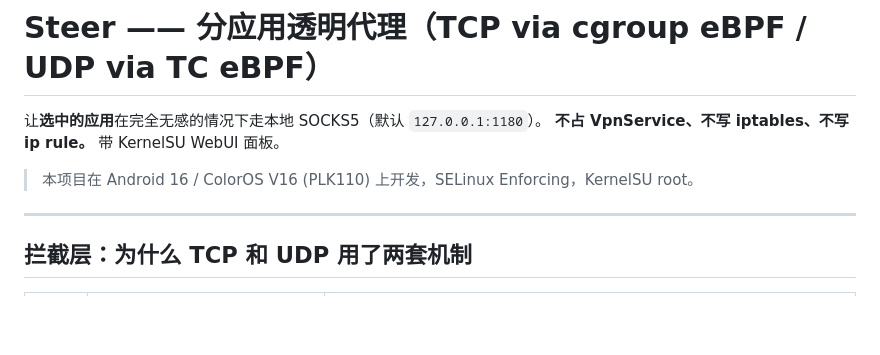
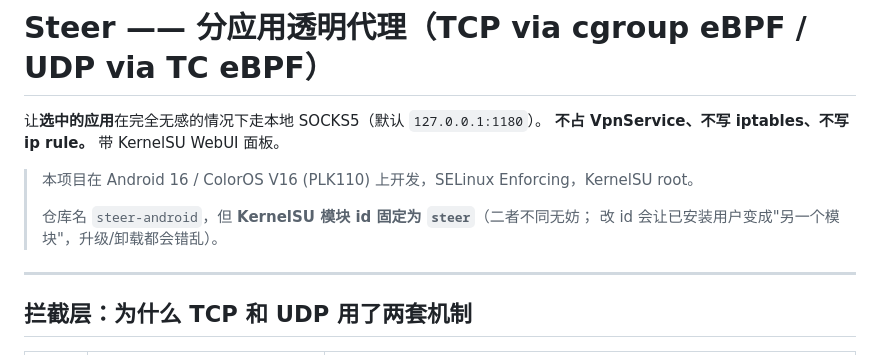
Before and after one commit to yq200013/steer-android, a Markdown page: README.md, the part around the change. Rendered like a GitHub page; blank space fills up the shorter version.

Commit message:
docs: 注明仓库名 steer-android 与模块 id steer 的区别

```diff
--- a/README.md
+++ b/README.md
@@ -4,6 +4,9 @@
 **不占 VpnService、不写 iptables、不写 ip rule。** 带 KernelSU WebUI 面板。
 
 > 本项目在 Android 16 / ColorOS V16 (PLK110) 上开发，SELinux Enforcing，KernelSU root。
+>
+> 仓库名 `steer-android`，但 **KernelSU 模块 id 固定为 `steer`**（二者不同无妨；
+> 改 id 会让已安装用户变成"另一个模块"，升级/卸载都会错乱）。
 
 ---
 
```
